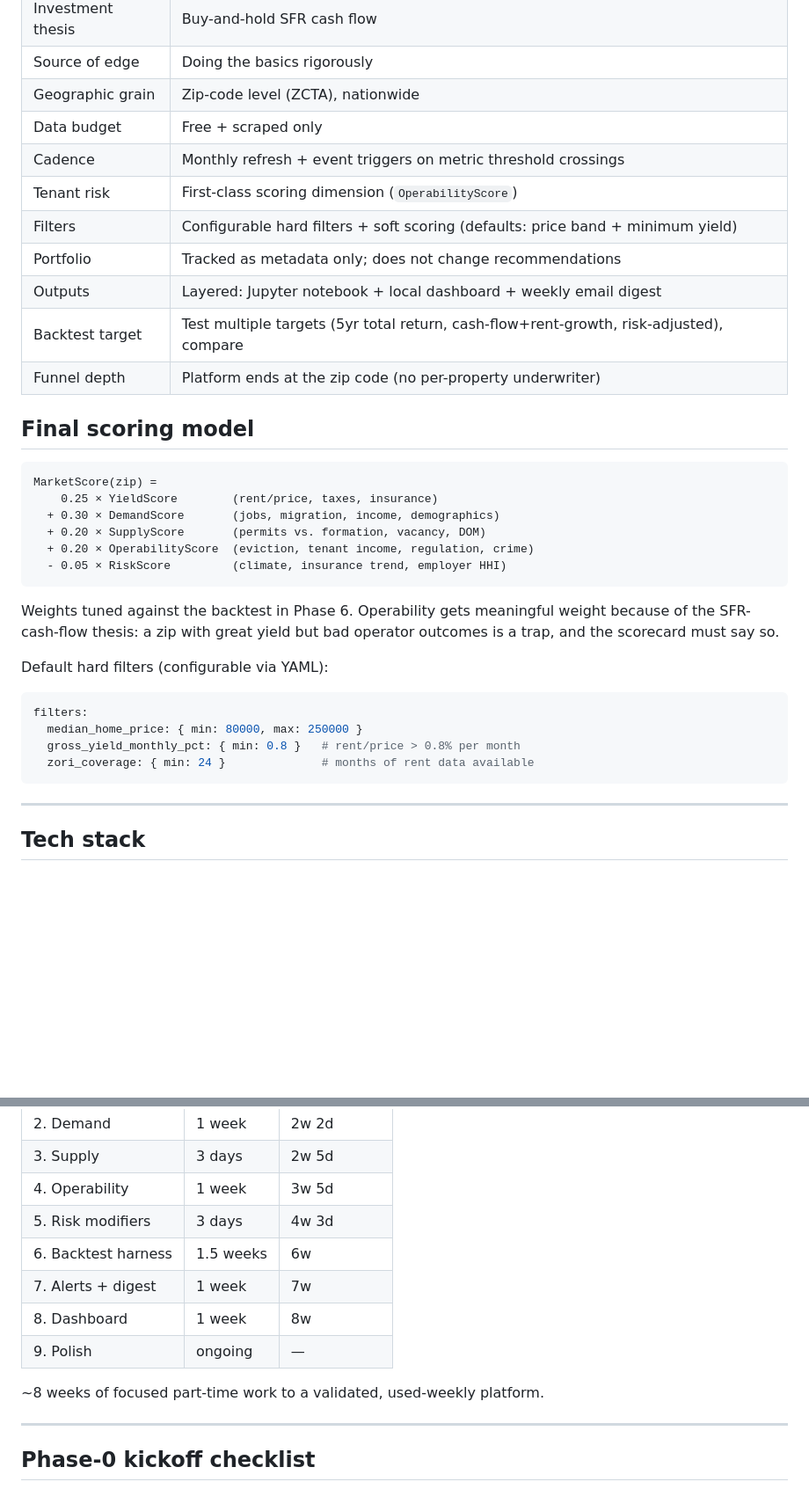
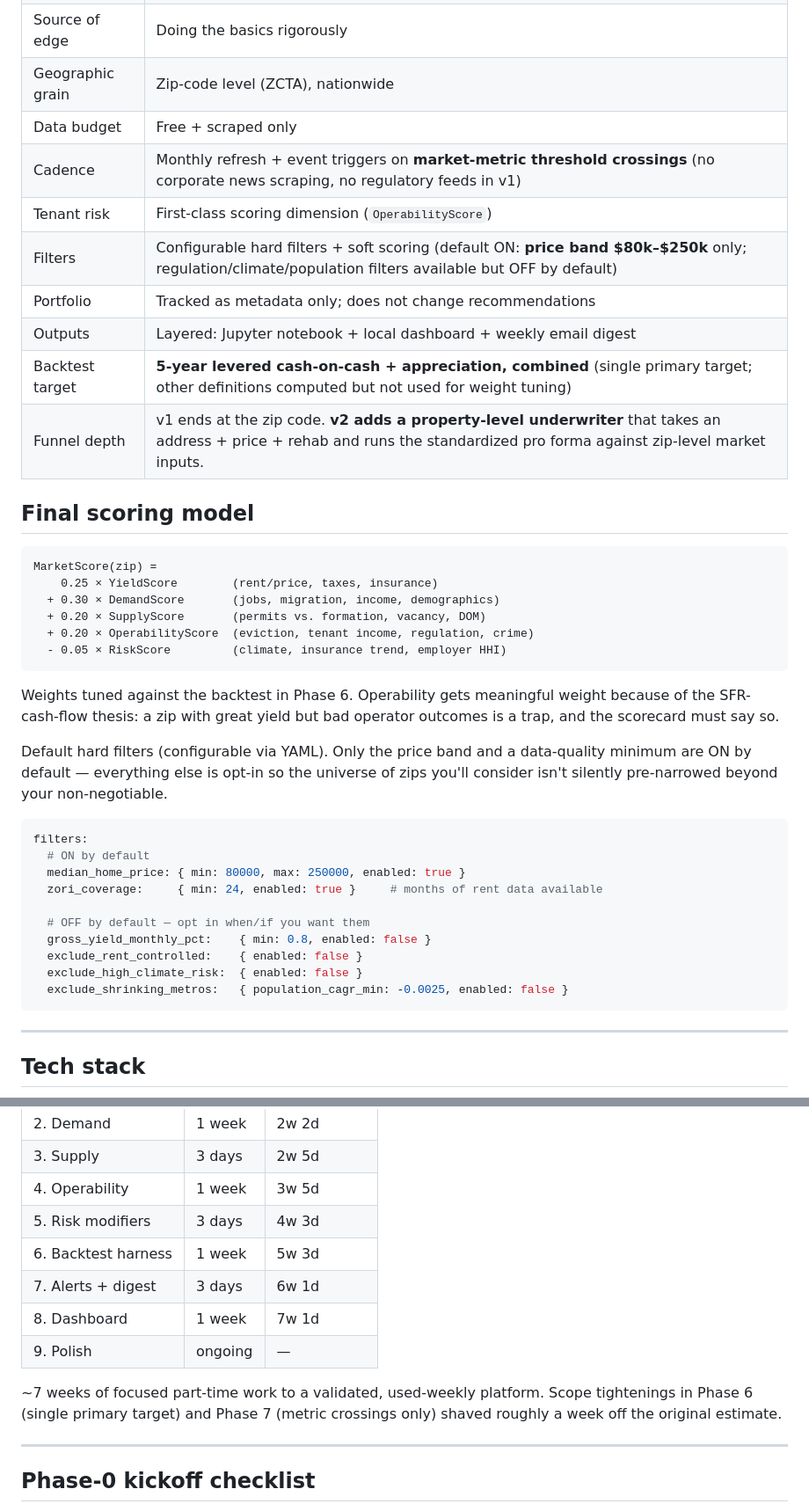
Before and after one commit to msp686sp/Artificially_Intelligent, a Markdown page: docs/plan.md, 2 parts joined by grey strips. Shown at 88% size. GitHub-like rendering; blank space fills up the shorter version.

````diff
--- a/docs/plan.md
+++ b/docs/plan.md
@@ -13,13 +13,13 @@ Every choice below traces back to a confirmed decision; nothing is speculative.
 | Source of edge | Doing the basics rigorously |
 | Geographic grain | Zip-code level (ZCTA), nationwide |
 | Data budget | Free + scraped only |
-| Cadence | Monthly refresh + event triggers on metric threshold crossings |
+| Cadence | Monthly refresh + event triggers on **market-metric threshold crossings** (no corporate news scraping, no regulatory feeds in v1) |
 | Tenant risk | First-class scoring dimension (`OperabilityScore`) |
-| Filters | Configurable hard filters + soft scoring (defaults: price band + minimum yield) |
+| Filters | Configurable hard filters + soft scoring (default ON: **price band $80k–$250k** only; regulation/climate/population filters available but OFF by default) |
 | Portfolio | Tracked as metadata only; does not change recommendations |
 | Outputs | Layered: Jupyter notebook + local dashboard + weekly email digest |
-| Backtest target | Test multiple targets (5yr total return, cash-flow+rent-growth, risk-adjusted), compare |
-| Funnel depth | Platform ends at the zip code (no per-property underwriter) |
+| Backtest target | **5-year levered cash-on-cash + appreciation, combined** (single primary target; other definitions computed but not used for weight tuning) |
+| Funnel depth | v1 ends at the zip code. **v2 adds a property-level underwriter** that takes an address + price + rehab and runs the standardized pro forma against zip-level market inputs. |
 
 ## Final scoring model
 
@@ -36,13 +36,22 @@ Weights tuned against the backtest in Phase 6. Operability gets meaningful
 weight because of the SFR-cash-flow thesis: a zip with great yield but
 bad operator outcomes is a trap, and the scorecard must say so.
 
-Default hard filters (configurable via YAML):
+Default hard filters (configurable via YAML). Only the price band and a
+data-quality minimum are ON by default — everything else is opt-in so the
+universe of zips you'll consider isn't silently pre-narrowed beyond your
+non-negotiable.
 
 ```yaml
 filters:
-  median_home_price: { min: 80000, max: 250000 }
-  gross_yield_monthly_pct: { min: 0.8 }   # rent/price > 0.8% per month
-  zori_coverage: { min: 24 }              # months of rent data available
+  # ON by default
+  median_home_price: { min: 80000, max: 250000, enabled: true }
+  zori_coverage:     { min: 24, enabled: true }     # months of rent data available
+
+  # OFF by default — opt in when/if you want them
+  gross_yield_monthly_pct:    { min: 0.8, enabled: false }
+  exclude_rent_controlled:    { enabled: false }
+  exclude_high_climate_risk:  { enabled: false }
+  exclude_shrinking_metros:   { population_cagr_min: -0.0025, enabled: false }
 ```
 
 ---
@@ -284,12 +329,14 @@ Pages:
 | 3. Supply | 3 days | 2w 5d |
 | 4. Operability | 1 week | 3w 5d |
 | 5. Risk modifiers | 3 days | 4w 3d |
-| 6. Backtest harness | 1.5 weeks | 6w |
-| 7. Alerts + digest | 1 week | 7w |
-| 8. Dashboard | 1 week | 8w |
+| 6. Backtest harness | 1 week | 5w 3d |
+| 7. Alerts + digest | 3 days | 6w 1d |
+| 8. Dashboard | 1 week | 7w 1d |
 | 9. Polish | ongoing | — |
 
-~8 weeks of focused part-time work to a validated, used-weekly platform.
+~7 weeks of focused part-time work to a validated, used-weekly platform.
+Scope tightenings in Phase 6 (single primary target) and Phase 7
+(metric crossings only) shaved roughly a week off the original estimate.
 
 ---
 
````
Also changed, not shown: other parts of docs/plan.md (+47 -11 lines).
